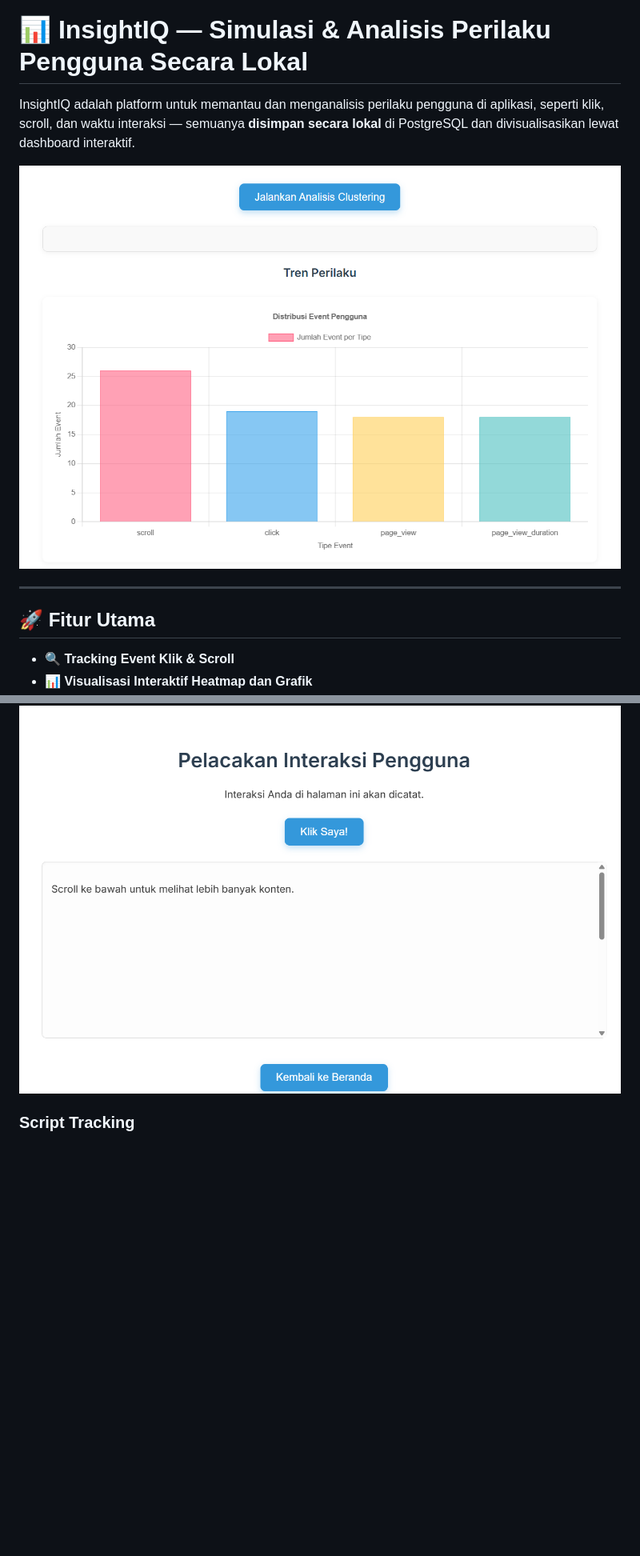
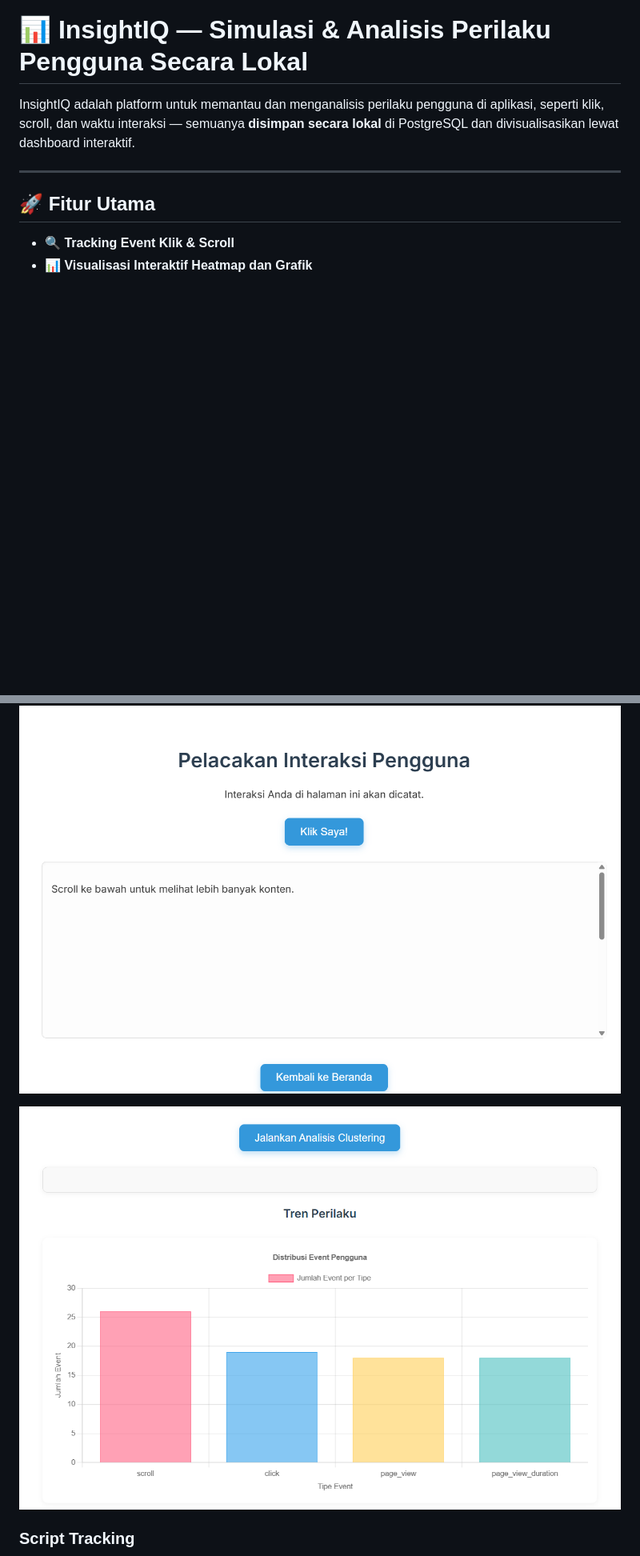
Before and after one commit to christia006/InsightIQ, a Markdown page: README.md, 2 parts joined by grey strips. Shown: that part at 80% size. GitHub-like rendering; blank space fills up the shorter version.

```diff
--- a/README.md
+++ b/README.md
@@ -1,8 +1,6 @@
 # 📊 InsightIQ — Simulasi & Analisis Perilaku Pengguna Secara Lokal
 
 InsightIQ adalah platform untuk memantau dan menganalisis perilaku pengguna di aplikasi, seperti klik, scroll, dan waktu interaksi — semuanya **disimpan secara lokal** di PostgreSQL dan divisualisasikan lewat dashboard interaktif.
-
-![Tampilan Dashboard](images/visual%20hasil%20perilaku.png)
 
 ---
 
@@ -54,6 +52,8 @@ InsightIQ adalah platform untuk memantau dan menganalisis perilaku pengguna di a
 ### Input Halaman
 ![Input Halaman](images/input%20tampilan.png)
 
+![Tampilan Dashboard](images/visual%20hasil%20perilaku.png)
+
 ### Script Tracking
 ![Script Tracking](images/script.png)
 
```
